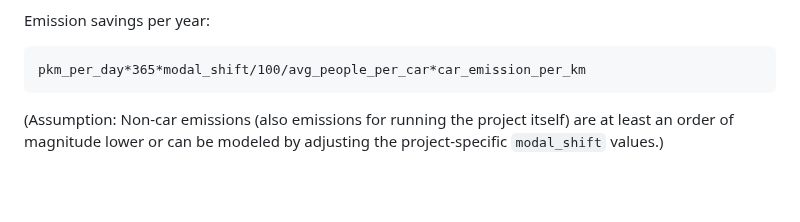
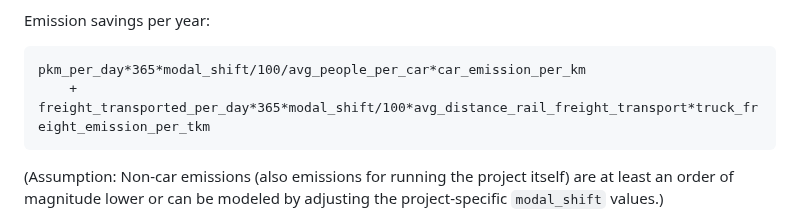
Before and after one commit to traines-source/rail-projects-comparison, a Markdown page: README.md, the part around the change. Drawn GitHub-style; blank space fills up the shorter version.

Commit message:
update readme with freight formula

````diff
--- a/README.md
+++ b/README.md
@@ -39,6 +39,7 @@ Emission savings per year:
 
 ```
 pkm_per_day*365*modal_shift/100/avg_people_per_car*car_emission_per_km
+    + freight_transported_per_day*365*modal_shift/100*avg_distance_rail_freight_transport*truck_freight_emission_per_tkm
 ```
 
 (Assumption: Non-car emissions (also emissions for running the project itself) are at least an order of magnitude lower or can be modeled by adjusting the project-specific `modal_shift` values.)
````
